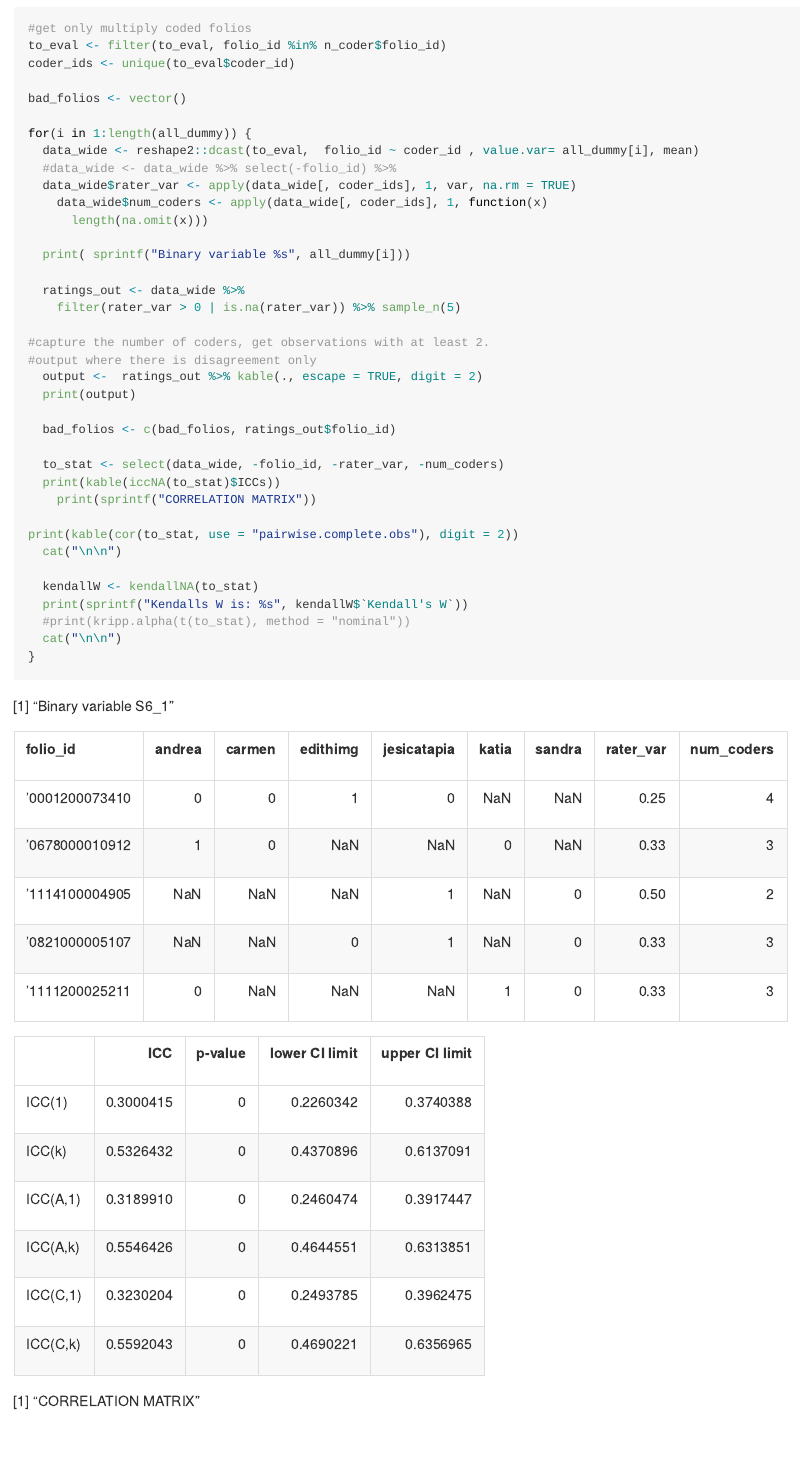
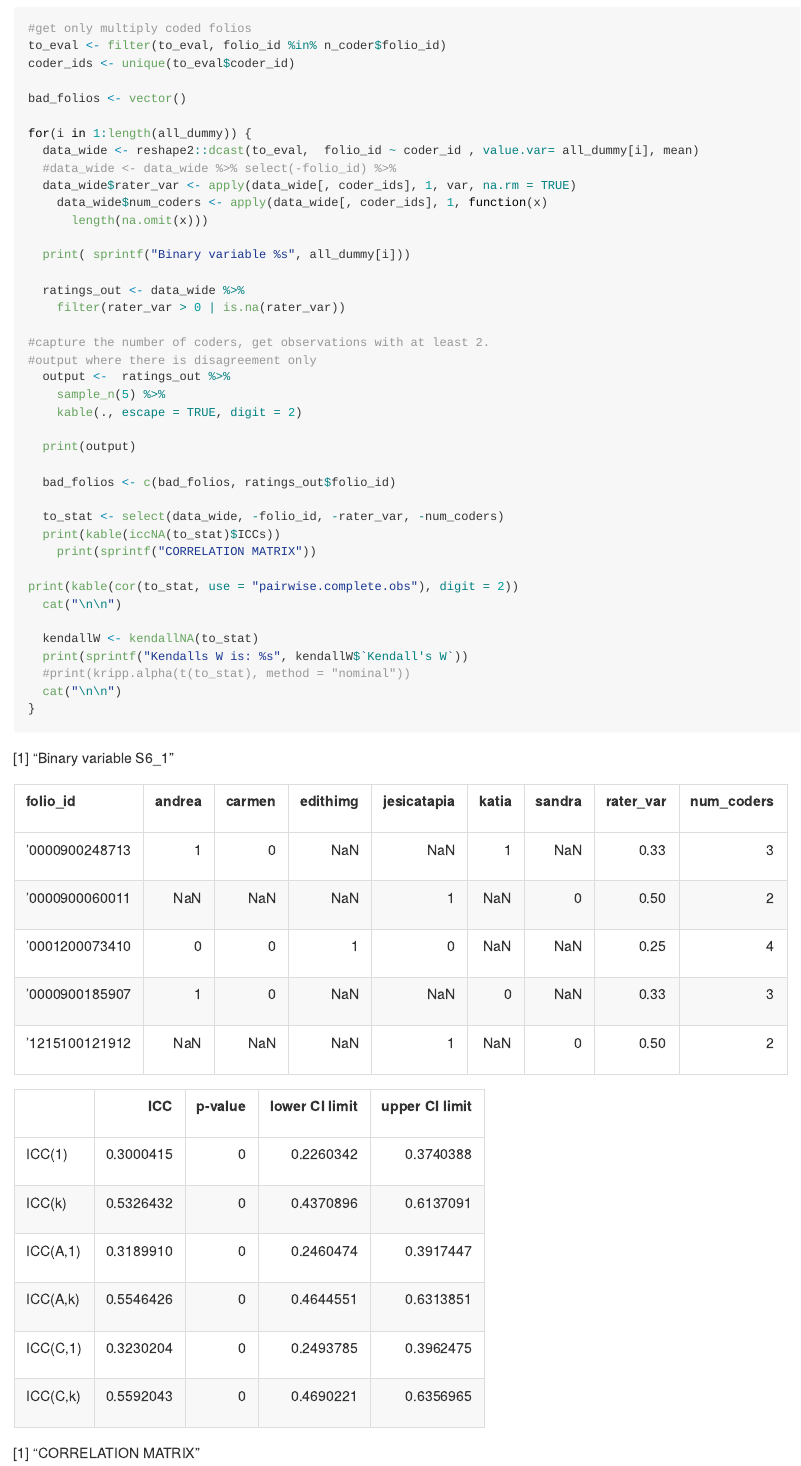
Before and after one commit to demotip/mexicio-hc-icr, an R Markdown document (scripts/icr_handcoding_live.Rmd): the page in a window 1100 px wide, from 2540 px down. The pictures show the output file scripts/icr_handcoding_live.md that the author committed with the source, drawn offline in the style of GitHub.

Commit message:
Fix sampling bug

```diff
--- a/scripts/icr_handcoding_live.Rmd
+++ b/scripts/icr_handcoding_live.Rmd
@@ -147,11 +147,14 @@ for(i in 1:length(all_dummy)) {
   print( sprintf("Binary variable %s", all_dummy[i]))
 
   ratings_out <- data_wide %>%
-    filter(rater_var > 0 | is.na(rater_var)) %>% sample_n(5)
+    filter(rater_var > 0 | is.na(rater_var))
 
 #capture the number of coders, get observations with at least 2.
 #output where there is disagreement only
-  output <-  ratings_out %>% kable(., escape = TRUE, digit = 2)
+  output <-  ratings_out %>%
+    sample_n(5) %>%
+    kable(., escape = TRUE, digit = 2)
+
   print(output)
 
   bad_folios <- c(bad_folios, ratings_out$folio_id)
```
Also changed, not shown: scripts/icr_handcoding_live.md, scripts/icr_handcoding_live.Rmd (1 more changed lines).
